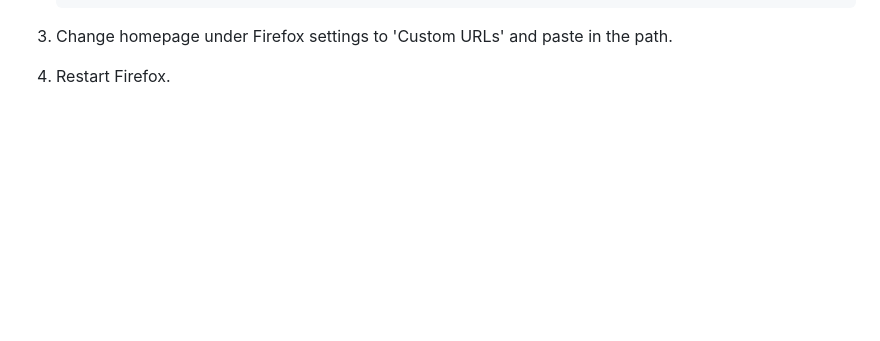
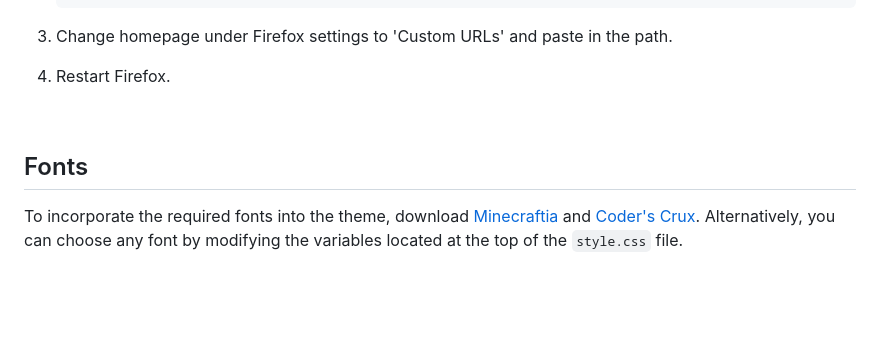
Before and after one commit to ycatsh/boring-fox, a Markdown page: README.md, the part around the change. GitHub-like rendering; blank space fills up the shorter version.

Commit message:
updated docs to include fonts

```diff
--- a/README.md
+++ b/README.md
@@ -93,6 +93,13 @@ These instructions provide a step-by-step guide for downloading and applying the
 4. Restart Firefox.
 
 <br>
+
+## Fonts
+
+To incorporate the required fonts into the theme, download [Minecraftia](https://www.dafont.com/minecraftia.font) and [Coder's Crux](https://www.dafont.com/coders-crux.font). Alternatively, you can choose any font by modifying the variables located at the top of the `style.css` file.
+
+
+<br>
 <br>
 
 ## Other Themes
```
